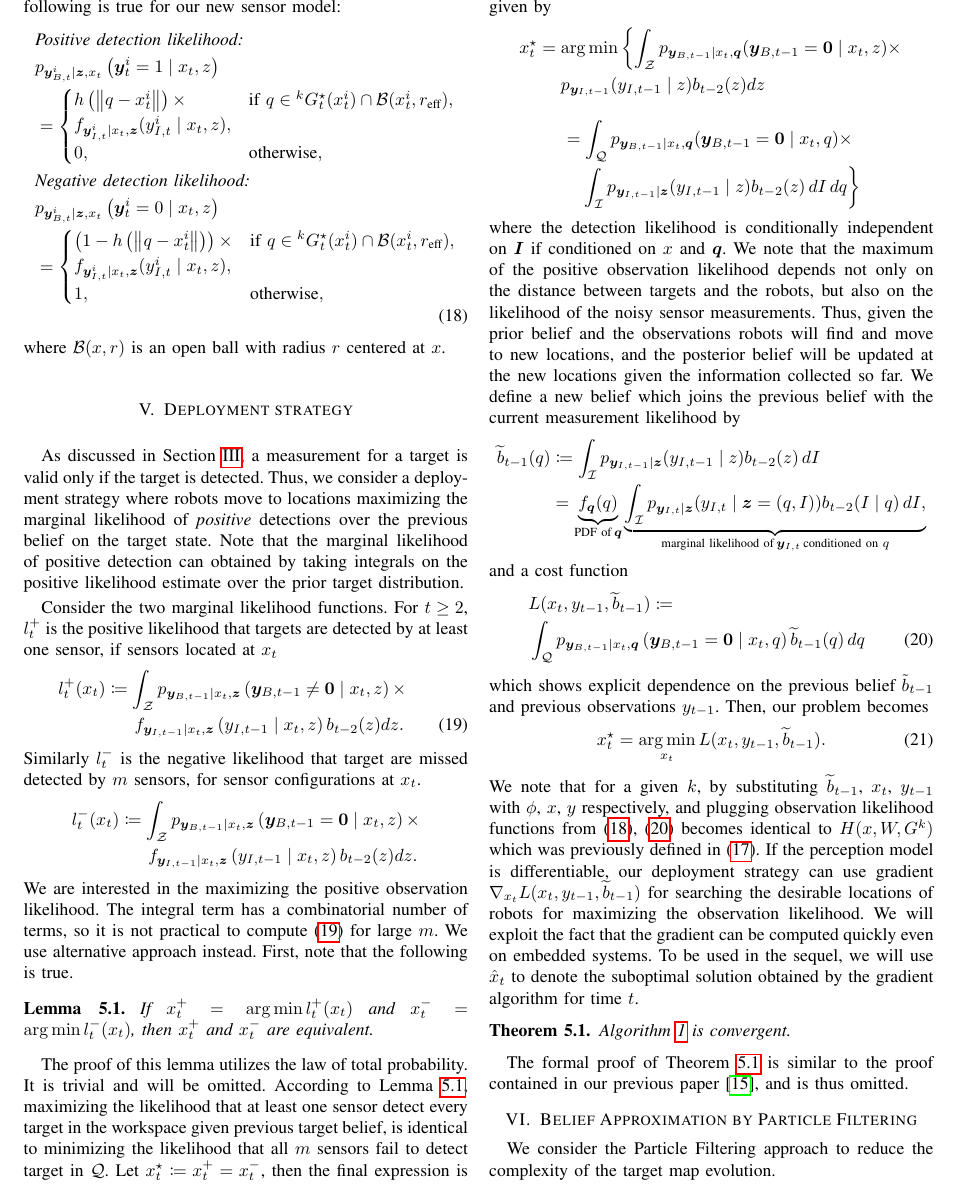
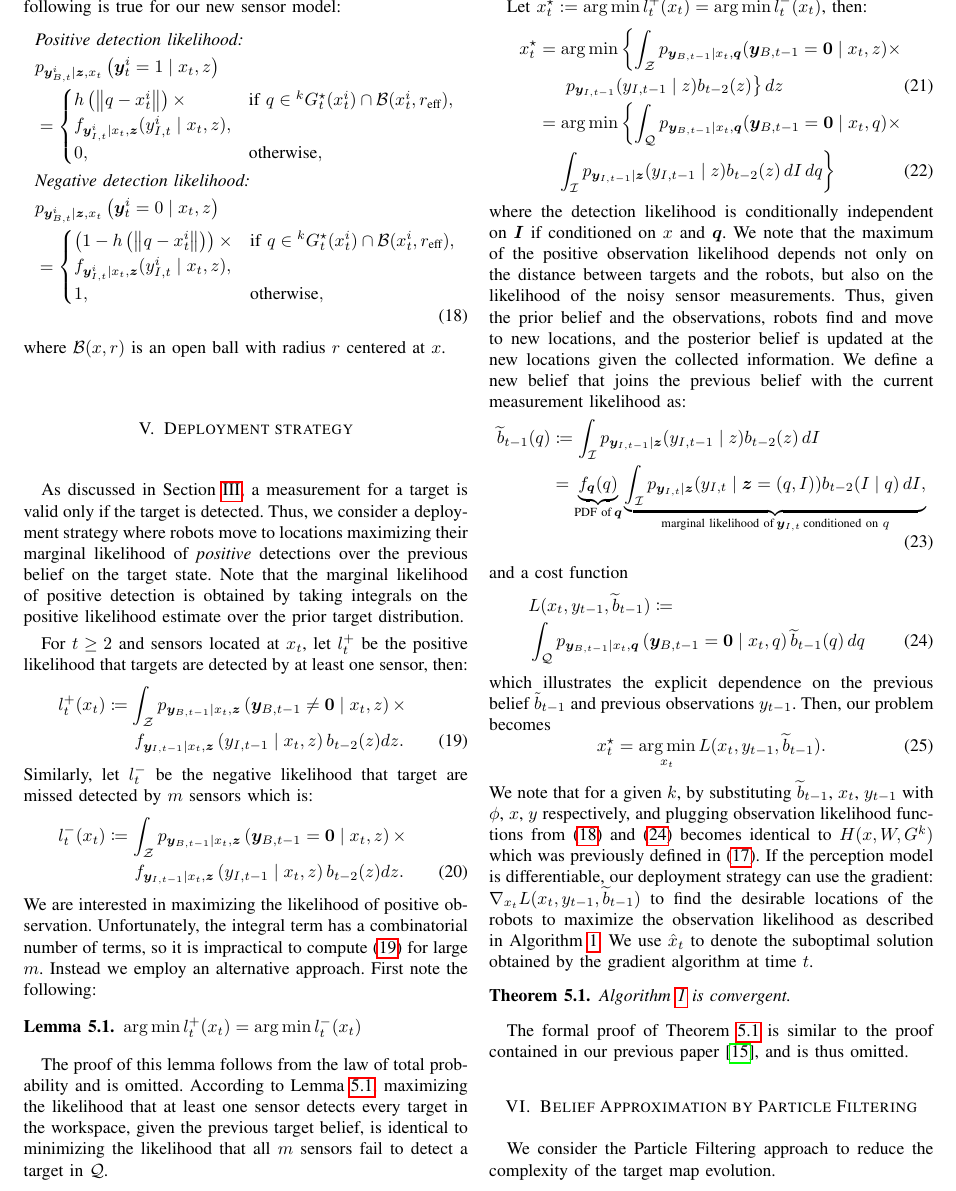
Before and after one commit to hyongju/iros-2017-park-ram, a LaTeX paper (park_ram_iros17_0216.tex): part of page 5 of 10, cut so that both start at the same text. Compiled offline with pdfLaTeX; a missing font is replaced by an installed copy or a similar font; a LaTeX package or settings file that is missing is left out.

Commit message:
edited through section on deployment strategy

```diff
--- a/park_ram_iros17_0216.tex
+++ b/park_ram_iros17_0216.tex
@@ -658,11 +658,15 @@ f_{\bm{y}_{I,t}^i \mid x_t,\bm{z}}(y_{I,t}^i \mid x_t,z), \\
 \end{align}
 %}}
 where $\mathcal{B}(x,r)$ is an open ball with radius $r$ centered at $x$.
+
+
 \section{Deployment strategy}
 \label{sec:sec5}
-As discussed in Section \ref{sec:sec3}, a measurement for a target is valid only if the target is detected. Thus, we consider a deployment strategy where robots move to locations maximizing the marginal likelihood of \emph{positive} detections over the previous belief on the target state. Note that the marginal likelihood of positive detection can obtained by taking integrals on the positive likelihood estimate over the prior target distribution.
+As discussed in Section \ref{sec:sec3}, a measurement for a target is valid only if the target is detected.
+Thus, we consider a deployment strategy where robots move to locations maximizing their marginal likelihood of \emph{positive} detections over the previous belief on the target state.
+Note that the marginal likelihood of positive detection is obtained by taking integrals on the positive likelihood estimate over the prior target distribution.
 
-Consider the two marginal likelihood functions. For $t \geq 2$, $l_t^{+}$ is the positive likelihood that targets are detected by at least one sensor, if sensors located at $x_t$
+For $t \geq 2$ and sensors located at $x_t$, let $l_t^{+}$ be the positive likelihood that targets are detected by at least one sensor, then:
 \begin{align}
 &l_t^{+}(x_t)\coloneqq \int_{\mathcal{Z}}
 p_{\bm{y}_{B,t-1}\mid x_t,\bm{z}}
@@ -677,57 +681,58 @@ y_{I,t-1}
 \right) b_{t-2}(z) dz.
 \label{plike}
 \end{align}
-Similarly $l_t^{-}$ is the negative likelihood that target are missed detected by $m$ sensors, for sensor configurations at $x_t$.
-\begin{align*}
+Similarly, let $l_t^{-}$ be the negative likelihood that target are missed detected by $m$ sensors which is:
+\begin{align}
 &l_t^{-}(x_t)\coloneqq \int_{\mathcal{Z}}
 p_{\bm{y}_{B,t-1}\mid x_t,\bm{z}}
 \left(
 \bm{y}_{B,t-1}= \bm{0}\mid x_t,z
 \right)
- \times \\
+ \times \nonumber \\
 &\,\,\,\,\,\,\,\,\,\,\,\,\,\,\,\,\,\,\,\,\,\,\,\,\,\,f_{\bm{y}_{I,t-1}\mid x_t,\bm{z}}
 \left(
 y_{I,t-1}
 \mid x_t,z
 \right) b_{t-2}(z)dz.
-\end{align*}
-We are interested in the maximizing the positive observation likelihood. The integral term has a combinatorial number of terms,
-so it is not practical to compute (\ref{plike}) for large $m$. We use alternative approach instead. First, note that the following is true.
+\end{align}
+We are interested in maximizing the likelihood of positive observation.
+Unfortunately, the integral term has a combinatorial number of terms, so it is impractical to compute \eqref{plike} for large $m$.
+Instead we employ an alternative approach.
+First note the following:
 \begin{lemma}
-If $x_t^{+} = \argmin l_t^+(x_t)$ and $x_t^{-} = \argmin l_t^-(x_t)$, then $x_t^+$ and $x_t^-$ are equivalent.
+$\argmin l_t^+(x_t) = \argmin l_t^-(x_t)$
 \label{lem1}
 \end{lemma}
 %\begin{proof}
-The proof of this lemma utilizes the law of total probability. It is trivial and will be omitted.
+The proof of this lemma follows from the law of total probability and is omitted.
 %\end{proof}
-According to Lemma \ref{lem1}, maximizing the likelihood that at least one sensor detect every target in the workspace given previous target belief, is identical to minimizing the likelihood that all $m$ sensors fail to detect target in $\mathcal{Q}$.
-Let ${x}^{\star}_t \coloneqq x_t^+ = x_t^-$, then the final expression is given by
-\begin{align*}
+According to Lemma \ref{lem1}, maximizing the likelihood that at least one sensor detects every target in the workspace, given the previous target belief, is identical to minimizing the likelihood that all $m$ sensors fail to detect a target in $\mathcal{Q}$.
+
+Let ${x}^{\star}_t := \argmin l_t^+(x_t) = \argmin l_t^-(x_t)$, then:
+\begin{align}
 {x}_t^{\star} &= \argmin \left\{
 \int_\mathcal{Z}
-p_{\bm{y}_{B,t-1}\mid x_t,\bm{q}}(\bm{y}_{B,t-1}=\mathbf{0} \mid x_t,z) \times \right.\\
-&\,\,\,\,\,\,\,\,p_{\bm{y}_{I,t-1}}(y_{I,t-1} \mid z)b_{t-2}(z)
-dz
-\end{align*}
-\begin{align*}
-&=  \int_{\mathcal{Q}}
-p_{\bm{y}_{B,t-1}\mid x_t,\bm{q}}(\bm{y}_{B,t-1}=\mathbf{0} \mid x_t,q) \times \\
+p_{\bm{y}_{B,t-1}\mid x_t,\bm{q}}(\bm{y}_{B,t-1}=\mathbf{0} \mid x_t,z) \times \right. \nonumber\\
+&\,\,\,\,\,\,\,\,\left.p_{\bm{y}_{I,t-1}}(y_{I,t-1} \mid z)b_{t-2}(z) \right\}
+dz \\
+&= \argmin \left\{ \int_{\mathcal{Q}}
+p_{\bm{y}_{B,t-1}\mid x_t,\bm{q}}(\bm{y}_{B,t-1}=\mathbf{0} \mid x_t,q) \times \right. \nonumber \\
 &\,\,\,\,\,\,\left.\int_{\mathcal{I}}
 p_{\bm{y}_{I,t-1}\mid \bm{z}}(y_{I,t-1} \mid z)b_{t-2}(z)
 \,dI\,dq \right\}
-\end{align*}
+\end{align}
 where the detection likelihood is conditionally independent on $\bm{I}$ if conditioned on $x$ and $\bm{q}$.
 We note that the maximum of the positive observation likelihood depends not only on the distance between targets and the robots, but also on the likelihood of the noisy sensor measurements.
-Thus, given the prior belief and the observations robots will find and move to new locations, and the posterior belief will be updated at the new locations given the information collected so far.
-We define a new belief which joins the previous belief with the current measurement likelihood by
-\begin{align*}
+Thus, given the prior belief and the observations, robots find and move to new locations, and the posterior belief is updated at the new locations given the collected information.
+We define a new belief that joins the previous belief with the current measurement likelihood as:
+\begin{align}
 \widetilde{b}_{t-1}(q)
 &\coloneqq \int_{\mathcal{I}}
 p_{\bm{y}_{I,t-1}\mid \bm{z}}(y_{I,t-1} \mid z)b_{t-2}(z)\,
-dI \\
+dI  \nonumber \\
 &=
 \underbrace{f_{\bm{q}}(q)}_{\textup{PDF of}\,\bm{q}}\underbrace{\int_{\mathcal{I}} p_{\bm{y}_{I,t} \mid \bm{z}}(y_{I,t}\mid \bm{z} = (q,I))b_{t-2}(I \mid q)\,dI,}_{\textup{marginal likelihood of}\,\bm{y}_{I,t}\,\textup{conditioned on }q}
-\end{align*}
+\end{align}
 and a cost function
 \begin{align}
 &L(x_t,y_{t-1},\widetilde{b}_{t-1})\coloneqq \nonumber \\
@@ -740,22 +745,21 @@ p_{\bm{y}_{B,t-1} \mid
 \,dq
 \label{cost1}
 \end{align}
-which shows explicit dependence on the previous belief $\tilde{b}_{t-1}$ and previous observations $y_{t-1}$.
+which illustrates the explicit dependence on the previous belief $\tilde{b}_{t-1}$ and previous observations $y_{t-1}$.
 Then, our problem becomes
 \begin{equation}
 {x}_t^{\star} = \argmin_{x_t} L(x_t,y_{t-1},\widetilde{b}_{t-1}).
 \label{mmle}
 \end{equation}
-We note that for a given $k$, by substituting $\widetilde{b}_{t-1}$, $x_t$, $y_{t-1}$ with $\phi$, $x$, $y$ respectively, and plugging observation likelihood functions from (\ref{sensorf}), (\ref{cost1}) becomes identical to $H(x,W,G^k)$ which was previously defined in (\ref{cost2}).
+We note that for a given $k$, by substituting $\widetilde{b}_{t-1}$, $x_t$, $y_{t-1}$ with $\phi$, $x$, $y$ respectively, and plugging observation likelihood functions from \eqref{sensorf} and \eqref{cost1} becomes identical to $H(x,W,G^k)$ which was previously defined in \eqref{cost2}.
 %The problem is NP-Hard for $k=1$ and so on.
-If the perception model is differentiable, our deployment strategy can use gradient
+If the perception model is differentiable, our deployment strategy can use the gradient:
 $
 \nabla_{x_t} L(x_t,y_{t-1},\widetilde{b}_{t-1})
 $
-for searching the desirable locations of robots for maximizing the observation likelihood.  We will exploit the fact that the gradient can be computed quickly even on embedded systems.
-To be used in the sequel, we will use $\hat{x}_t$ to denote the suboptimal solution obtained by the gradient algorithm for time $t$.
-
-
+to find the desirable locations of the robots to maximize the observation likelihood as described in Algorithm \ref{alg1}.
+% We exploit the fact that the gradient can be computed quickly even on embedded systems.
+We use $\hat{x}_t$ to denote the suboptimal solution obtained by the gradient algorithm at time $t$.
 
 {\tiny{
 		\begin{algorithm}
```
